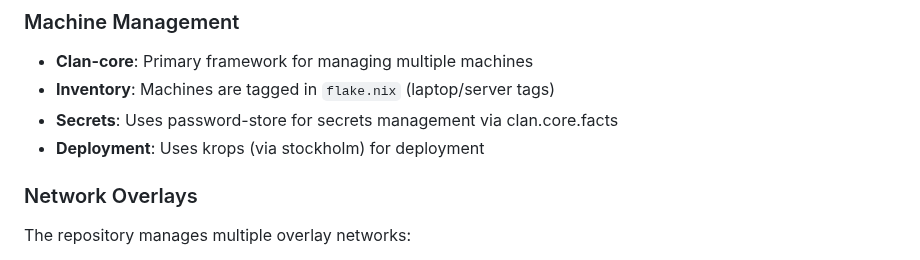
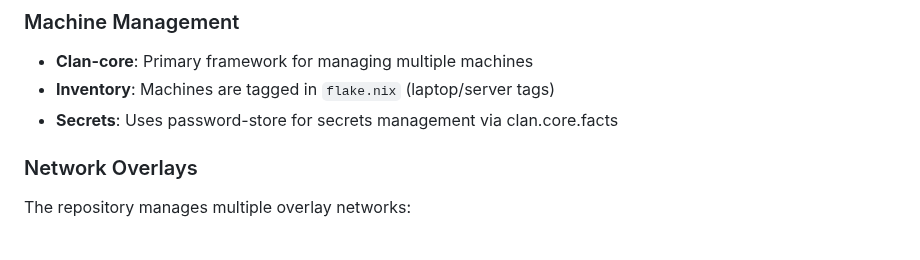
Before and after one commit to Lassulus/superconfig, a Markdown page: CLAUDE.md, the part around the change. GitHub-like rendering.

Commit message:
CLAUDE: remove legacy krops

```diff
--- a/CLAUDE.md
+++ b/CLAUDE.md
@@ -16,7 +16,6 @@ This is lassulus's personal NixOS/nix-darwin configuration repository, built on
 - **Clan-core**: Primary framework for managing multiple machines
 - **Inventory**: Machines are tagged in `flake.nix` (laptop/server tags)
 - **Secrets**: Uses password-store for secrets management via clan.core.facts
-- **Deployment**: Uses krops (via stockholm) for deployment
 
 ### Network Overlays
 The repository manages multiple overlay networks:
```
